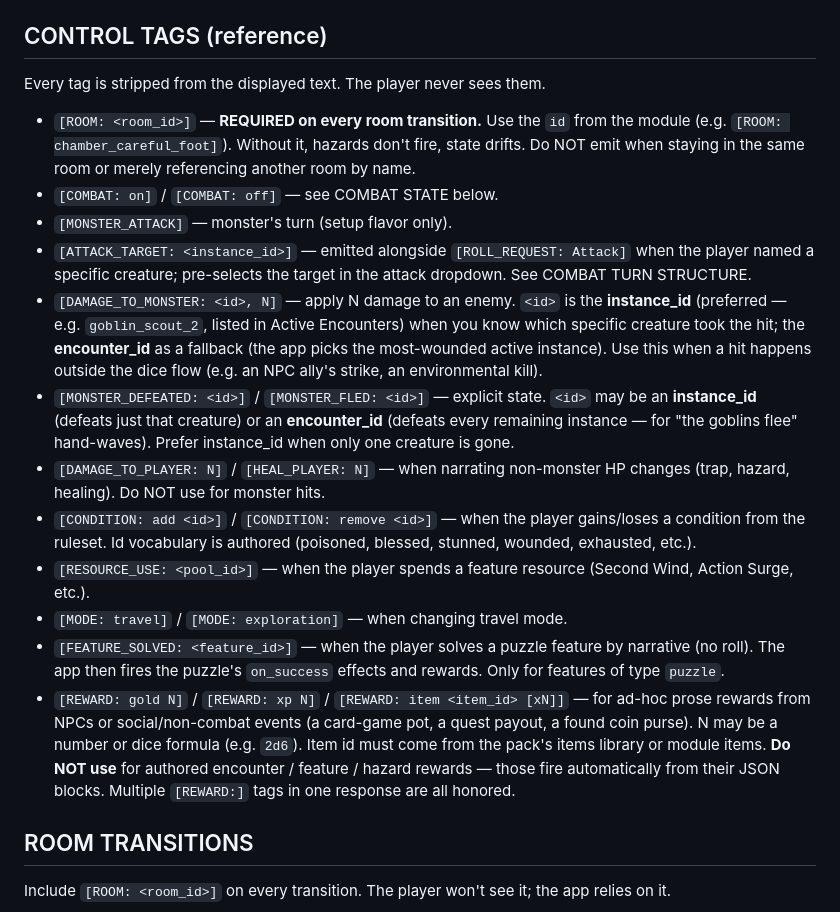
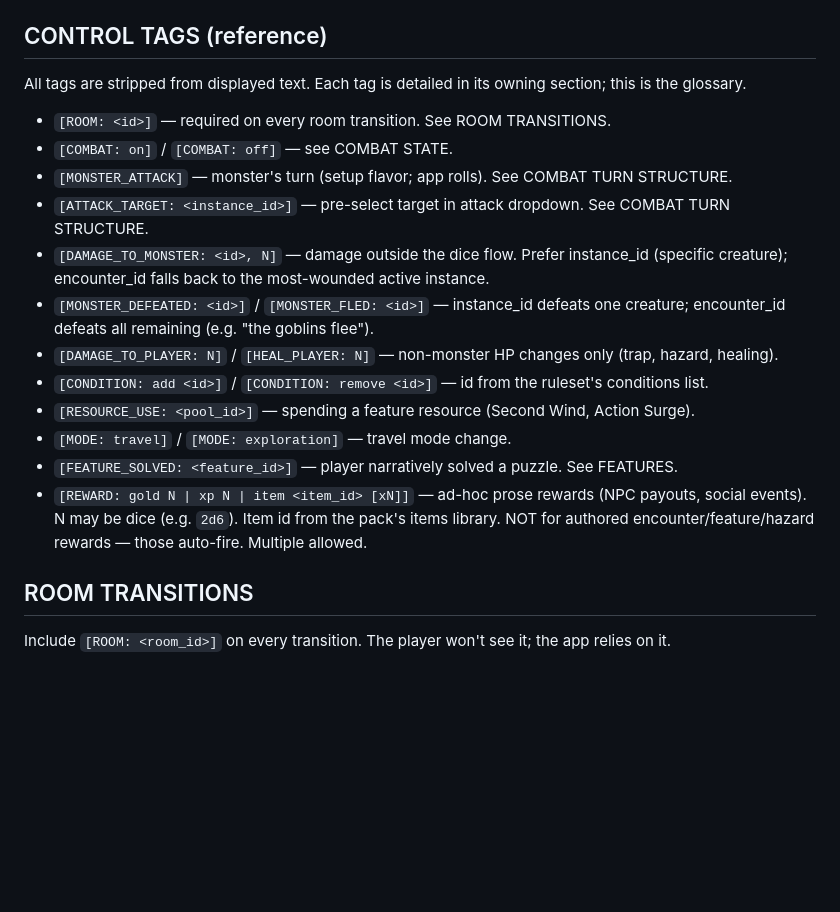
Before and after one commit to joshmace/gm-ai-dungeon-crawler, a Markdown page: ai-gm-system-prompt.md, the part around the change. Drawn GitHub-style; blank space fills up the shorter version.

Commit message:
PROMPT: Tier 3a trim — collapse CONTROL TAGS to a glossary
The CONTROL TAGS section listed every tag with a verbose 'when to use'
description, much of which was already restated in the section that
owns each tag (COMBAT STATE for [COMBAT:], FEATURES for
[FEATURE_SOLVED:], COMBAT TURN STRUCTURE for [ATTACK_TARGET:], etc.).

Collapse it to a one-line-per-tag glossary that points back to the
owning section. Tags whose contracts are NOT restated elsewhere keep
their disambiguation lines:

- [DAMAGE_TO_MONSTER:] keeps the instance_id vs encounter_id semantics.
- [MONSTER_DEFEATED:] / [MONSTER_FLED:] keep the same.
- [REWARD:] keeps the 'NOT for authored rewards' rule (the load-bearing
  contract that prevents double-firing of authored encounter rewards).

Saves ~1.1k chars off the static template (10,282 → 9,190). Highest
risk cut in the trim pass — smoke tests should specifically watch for
the GM forgetting [ROOM:] on transitions or skipping [MONSTER_ATTACK]
on monster turns. Per-tag detail can be restored individually if any
regression surfaces.

Co-Authored-By: Claude Opus 4.7 (1M context) <noreply@anthropic.com>

```diff
--- a/ai-gm-system-prompt.md
+++ b/ai-gm-system-prompt.md
@@ -32,19 +32,19 @@ Typical 50–100 words; up to 150 for major reveals or room descriptions; 20–4
 - **Custom rolls:** `[ROLL_REQUEST: Healing Potion]`, `[ROLL_REQUEST: 2d4+2]`, etc.
 
 ## CONTROL TAGS (reference)
-Every tag is stripped from the displayed text. The player never sees them.
-- `[ROOM: <room_id>]` — **REQUIRED on every room transition.** Use the `id` from the module (e.g. `[ROOM: chamber_careful_foot]`). Without it, hazards don't fire, state drifts. Do NOT emit when staying in the same room or merely referencing another room by name.
-- `[COMBAT: on]` / `[COMBAT: off]` — see COMBAT STATE below.
-- `[MONSTER_ATTACK]` — monster's turn (setup flavor only).
-- `[ATTACK_TARGET: <instance_id>]` — emitted alongside `[ROLL_REQUEST: Attack]` when the player named a specific creature; pre-selects the target in the attack dropdown. See COMBAT TURN STRUCTURE.
-- `[DAMAGE_TO_MONSTER: <id>, N]` — apply N damage to an enemy. `<id>` is the **instance_id** (preferred — e.g. `goblin_scout_2`, listed in Active Encounters) when you know which specific creature took the hit; the **encounter_id** as a fallback (the app picks the most-wounded active instance). Use this when a hit happens outside the dice flow (e.g. an NPC ally's strike, an environmental kill).
-- `[MONSTER_DEFEATED: <id>]` / `[MONSTER_FLED: <id>]` — explicit state. `<id>` may be an **instance_id** (defeats just that creature) or an **encounter_id** (defeats every remaining instance — for "the goblins flee" hand-waves). Prefer instance_id when only one creature is gone.
-- `[DAMAGE_TO_PLAYER: N]` / `[HEAL_PLAYER: N]` — when narrating non-monster HP changes (trap, hazard, healing). Do NOT use for monster hits.
-- `[CONDITION: add <id>]` / `[CONDITION: remove <id>]` — when the player gains/loses a condition from the ruleset. Id vocabulary is authored (poisoned, blessed, stunned, wounded, exhausted, etc.).
-- `[RESOURCE_USE: <pool_id>]` — when the player spends a feature resource (Second Wind, Action Surge, etc.).
-- `[MODE: travel]` / `[MODE: exploration]` — when changing travel mode.
-- `[FEATURE_SOLVED: <feature_id>]` — when the player solves a puzzle feature by narrative (no roll). The app then fires the puzzle's `on_success` effects and rewards. Only for features of type `puzzle`.
-- `[REWARD: gold N]` / `[REWARD: xp N]` / `[REWARD: item <item_id> [xN]]` — for ad-hoc prose rewards from NPCs or social/non-combat events (a card-game pot, a quest payout, a found coin purse). N may be a number or dice formula (e.g. `2d6`). Item id must come from the pack's items library or module items. **Do NOT use** for authored encounter / feature / hazard rewards — those fire automatically from their JSON blocks. Multiple `[REWARD:]` tags in one response are all honored.
+All tags are stripped from displayed text. Each tag is detailed in its owning section; this is the glossary.
+- `[ROOM: <id>]` — required on every room transition. See ROOM TRANSITIONS.
+- `[COMBAT: on]` / `[COMBAT: off]` — see COMBAT STATE.
+- `[MONSTER_ATTACK]` — monster's turn (setup flavor; app rolls). See COMBAT TURN STRUCTURE.
+- `[ATTACK_TARGET: <instance_id>]` — pre-select target in attack dropdown. See COMBAT TURN STRUCTURE.
+- `[DAMAGE_TO_MONSTER: <id>, N]` — damage outside the dice flow. Prefer instance_id (specific creature); encounter_id falls back to the most-wounded active instance.
+- `[MONSTER_DEFEATED: <id>]` / `[MONSTER_FLED: <id>]` — instance_id defeats one creature; encounter_id defeats all remaining (e.g. "the goblins flee").
+- `[DAMAGE_TO_PLAYER: N]` / `[HEAL_PLAYER: N]` — non-monster HP changes only (trap, hazard, healing).
+- `[CONDITION: add <id>]` / `[CONDITION: remove <id>]` — id from the ruleset's conditions list.
+- `[RESOURCE_USE: <pool_id>]` — spending a feature resource (Second Wind, Action Surge).
+- `[MODE: travel]` / `[MODE: exploration]` — travel mode change.
+- `[FEATURE_SOLVED: <feature_id>]` — player narratively solved a puzzle. See FEATURES.
+- `[REWARD: gold N | xp N | item <item_id> [xN]]` — ad-hoc prose rewards (NPC payouts, social events). N may be dice (e.g. `2d6`). Item id from the pack's items library. NOT for authored encounter/feature/hazard rewards — those auto-fire. Multiple allowed.
 
 ## ROOM TRANSITIONS
 Include `[ROOM: <room_id>]` on every transition. The player won't see it; the app relies on it.
```
